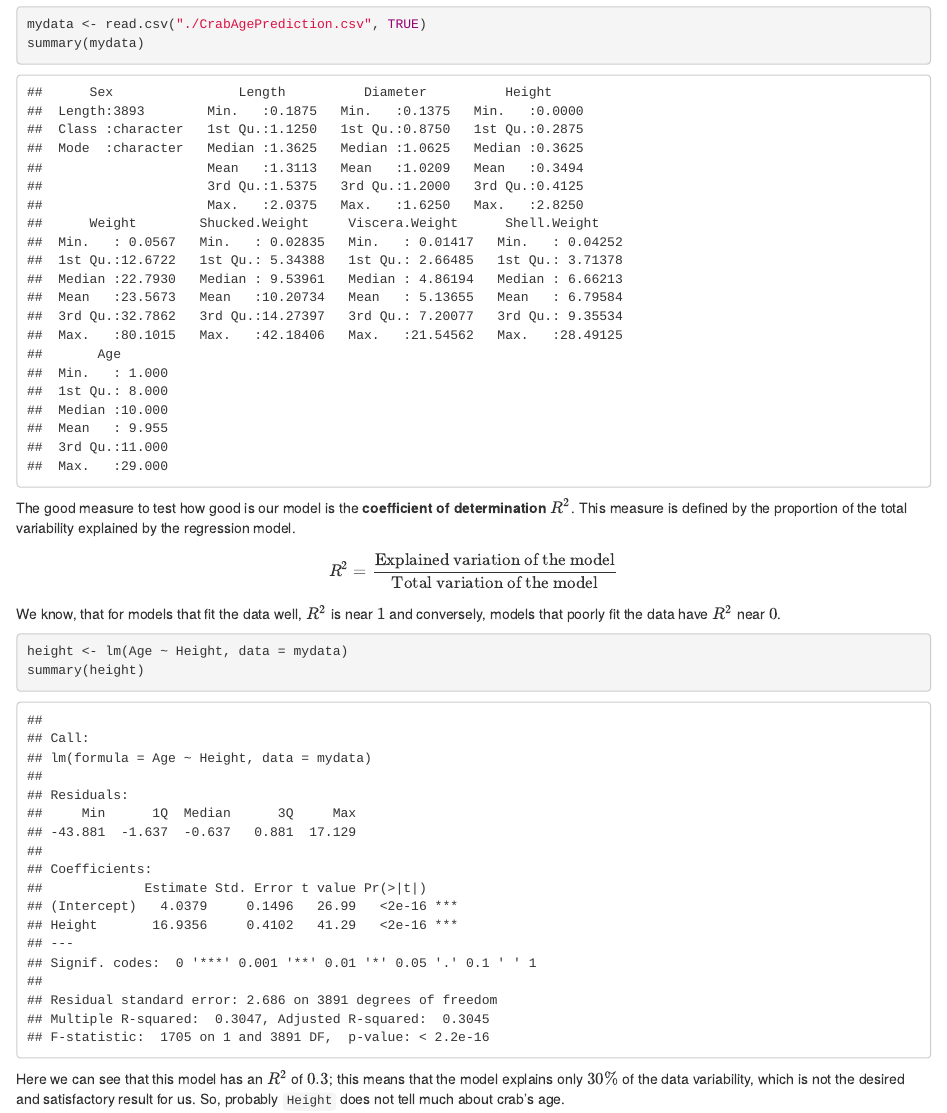
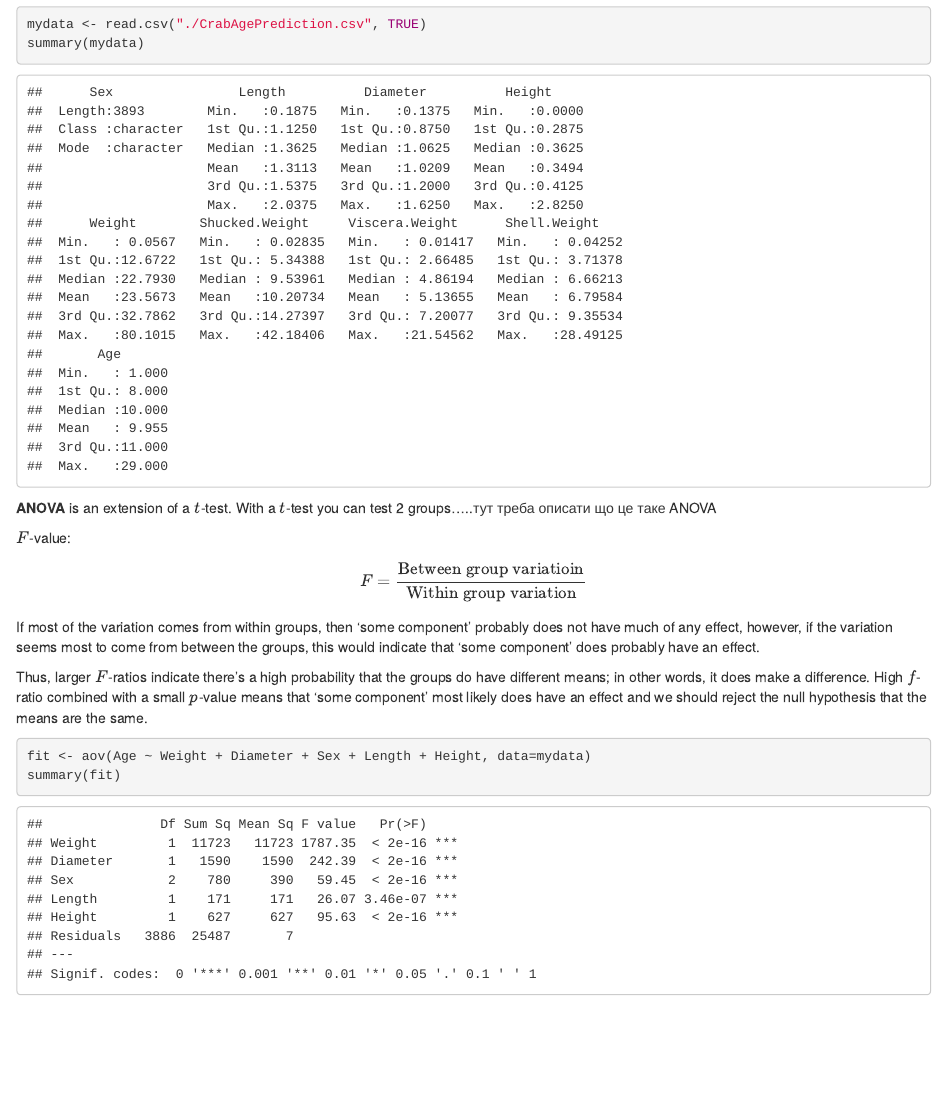
Before and after one commit to oleksadobush/CrabsPrediction, an R Markdown document (crabcrab.Rmd): the page in a window 1100 px wide, from 3250 px down. Rendered offline with R 4.5, knitr and Pandoc, with nearby package versions.

Commit message:
added one anova test with all attributes

````diff
--- a/crabcrab.Rmd
+++ b/crabcrab.Rmd
@@ -45,11 +45,17 @@ head(data)
 mydata <- read.csv("./CrabAgePrediction.csv", TRUE)
 summary(mydata)
 ```
-The good measure to test how good is our model is the **coefficient of determination** $R^2$. This measure is defined by the proportion of the total variability explained by the regression model.
-$$R^2 = \frac{\text{Explained variation of the model}}{\text{Total variation of the model}}$$
-We know, that for models that fit the data well, $R^2$ is near $1$ and conversely, models that poorly fit the data have $R^2$ near $0$.
+**ANOVA** is an extension of a $t$-test. With a $t$-test you can test 2 groups.....тут треба описати що це таке ANOVA
+
+$F$-value:
+$$F = \frac{\text{Between group variatioin}}{\text{Within group variation}}$$
+If most of the variation comes from within groups, then 'some component' probably does not have much of any effect, however, if the variation seems most to come from between the groups, this would indicate that 'some component' does probably have an effect.
+
+Thus, larger $F$-ratios indicate there's a high probability that the groups do have different means; in other words, it does make a difference.
+High $f$-ratio combined with a small $p$-value means that 'some component' most likely does have an effect and we should reject the null hypothesis that the means are the same.
+
+
 ```{r}
-height <- lm(Age ~ Height, data = mydata)
-summary(height)
+fit <- aov(Age ~ Weight + Diameter + Sex + Length + Height, data=mydata)
+summary(fit)
 ```
-Here we can see that this model has an $R^2$ of $0.3$; this means that the model explains only $30\%$ of the data variability, which is not the desired and satisfactory result for us. So, probably `Height` does not tell much about crab's age.
````
